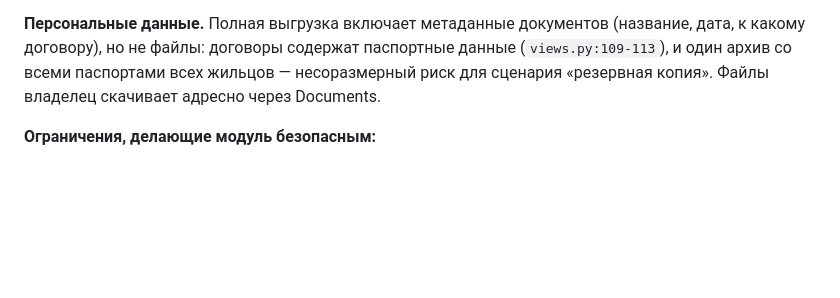
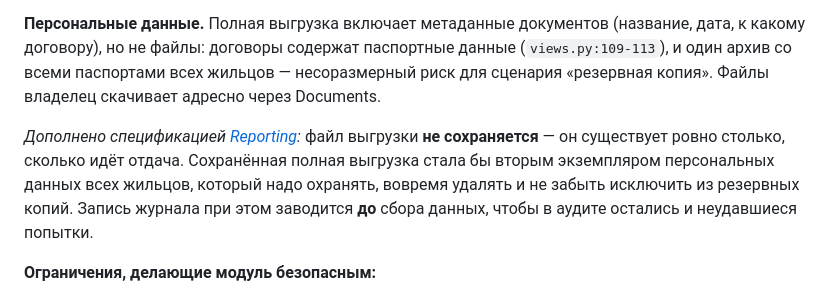
Before and after one commit to Mike0808/domiqgo, a Markdown page: docs/architecture/02-target-map.md, the part around the change. Rendered like a GitHub page; blank space fills up the shorter version.

Commit message:
docs(architecture): Reporting module spec
Девятая и последняя помодульная спецификация фазы 1. Модуль создаётся
с нуля: выгрузки в проекте нет никакой — ни XLSX, ни CSV, ни JSON.
Сегодня "выгрузить для бухгалтера" означает перенести данные руками
в Excel, то есть ровно в тот инструмент, ради ухода от которого продукт
и существует.

Ключевые решения:
- файл выгрузки не сохраняется: сохранённая полная выгрузка стала бы
  вторым экземпляром персональных данных всех жильцов. Для трёх квартир
  повторить дешевле, чем хранить
- запись журнала заводится ДО сбора данных: аудит по 152-ФЗ отвечает на
  вопрос "кто пытался получить", а не "кто успешно получил"
- итоговые суммы в XLSX — формулы, а не вычисленные значения. Складывает
  Excel, а не Reporting; инвариант "ничего не вычисляет" сохраняется,
  а результат остаётся проверяемым
- документы выгружаются метаданными, не файлами: архив со всеми
  паспортами всех жильцов несоразмерен сценарию "сохраню на всякий
  случай"

Три риска:
- запрет на JOIN оплачивается сотнями мелких вызовов. Reporting —
  единственный модуль, для которого выделение остальных в сервисы меняет
  не структуру, а осуществимость
- выгрузка не согласованный снимок: восемь источников читаются
  последовательно без общей транзакции
- "полная выгрузка" прочитывается как резервная копия, которой она не
  является — вынесено в ADR вместе с вопросом об обратной операции

Co-Authored-By: Claude Opus 5 <noreply@anthropic.com>

```diff
--- a/docs/architecture/02-target-map.md
+++ b/docs/architecture/02-target-map.md
@@ -256,6 +256,13 @@ XLSX не позволит вернуться обратно, а именно э
 всех жильцов — несоразмерный риск для сценария «резервная копия». Файлы
 владелец скачивает адресно через Documents.
 
+*Дополнено спецификацией [Reporting](modules/reporting.md):* файл выгрузки **не
+сохраняется** — он существует ровно столько, сколько идёт отдача. Сохранённая
+полная выгрузка стала бы вторым экземпляром персональных данных всех жильцов,
+который надо охранять, вовремя удалять и не забыть исключить из резервных
+копий. Запись журнала при этом заводится **до** сбора данных, чтобы в аудите
+остались и неудавшиеся попытки.
+
 **Ограничения, делающие модуль безопасным:**
 - ни одного JOIN в чужие таблицы — только Query Services;
 - не публикует событий, не пишет доменные данные, не считает метрик;
```
Also changed, not shown: 1 other file.
